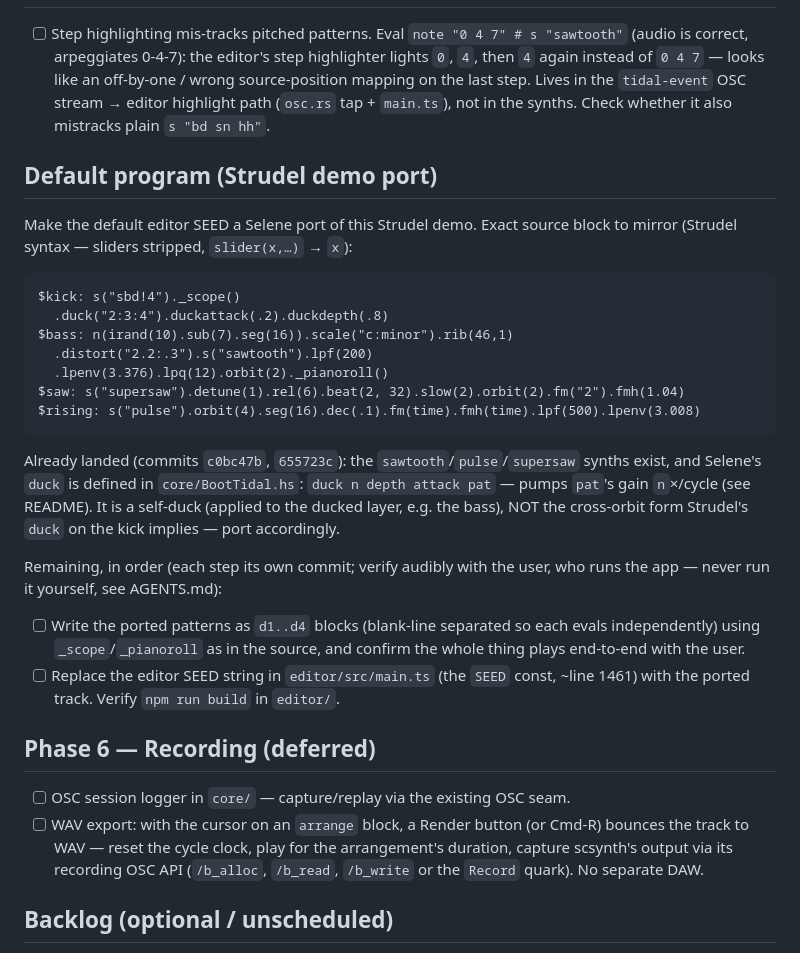
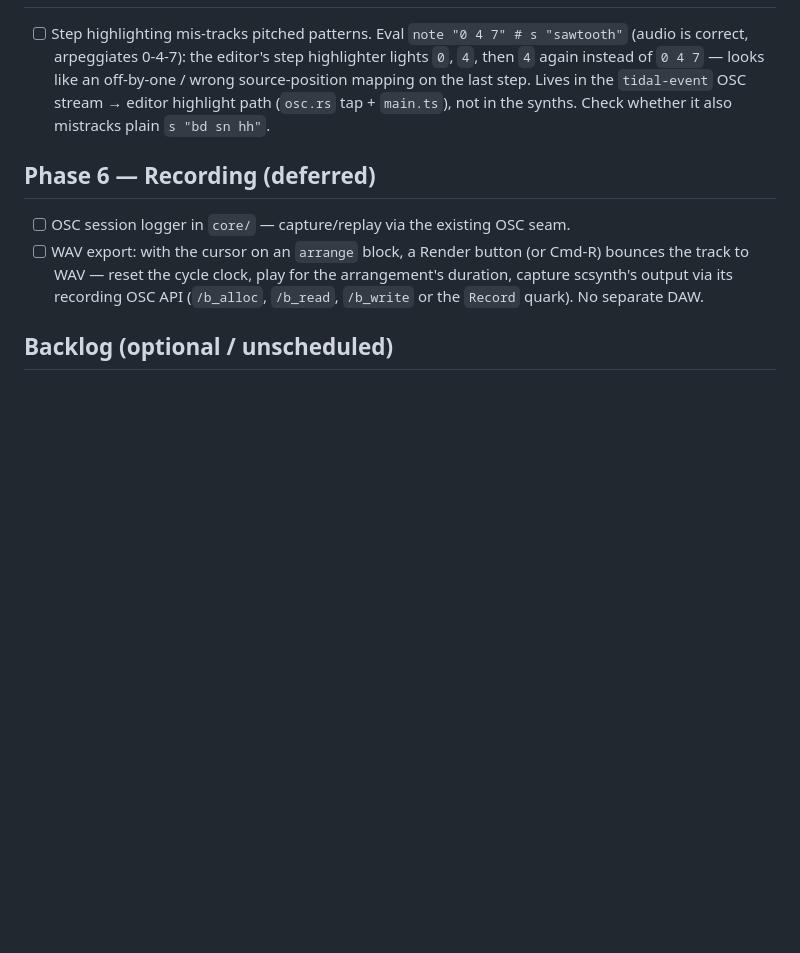
Before and after one commit to anbclausen/selene, a Markdown page: TODO.md, the part around the change. Rendered like a GitHub page; blank space fills up the shorter version.

Commit message:
Drop completed Strudel-port default-program tasks from TODO

````diff
--- a/TODO.md
+++ b/TODO.md
@@ -36,35 +36,6 @@ Windows and Linux come later (see Backlog).
   `tidal-event` OSC stream → editor highlight path (`osc.rs` tap + `main.ts`),
   not in the synths. Check whether it also mistracks plain `s "bd sn hh"`.
 
-## Default program (Strudel demo port)
-
-Make the default editor SEED a Selene port of this Strudel demo. Exact source
-block to mirror (Strudel syntax — sliders stripped, `slider(x,…)` → `x`):
-```
-$kick: s("sbd!4")._scope()
-  .duck("2:3:4").duckattack(.2).duckdepth(.8)
-$bass: n(irand(10).sub(7).seg(16)).scale("c:minor").rib(46,1)
-  .distort("2.2:.3").s("sawtooth").lpf(200)
-  .lpenv(3.376).lpq(12).orbit(2)._pianoroll()
-$saw: s("supersaw").detune(1).rel(6).beat(2, 32).slow(2).orbit(2).fm("2").fmh(1.04)
-$rising: s("pulse").orbit(4).seg(16).dec(.1).fm(time).fmh(time).lpf(500).lpenv(3.008)
-```
-
-Already landed (commits `c0bc47b`, `655723c`): the `sawtooth`/`pulse`/`supersaw`
-synths exist, and Selene's `duck` is defined in `core/BootTidal.hs`:
-`duck n depth attack pat` — pumps `pat`'s gain `n`×/cycle (see README). It is a
-self-duck (applied to the ducked layer, e.g. the bass), NOT the cross-orbit form
-Strudel's `duck` on the kick implies — port accordingly.
-
-Remaining, in order (each step its own commit; verify audibly with the user, who
-runs the app — never run it yourself, see AGENTS.md):
-
-- [ ] Write the ported patterns as `d1..d4` blocks (blank-line separated so each
-  evals independently) using `_scope`/`_pianoroll` as in the source, and confirm
-  the whole thing plays end-to-end with the user.
-- [ ] Replace the editor SEED string in `editor/src/main.ts` (the `SEED`
-  const, ~line 1461) with the ported track. Verify `npm run build` in `editor/`.
-
 ## Phase 6 — Recording (deferred)
 
 - [ ] OSC session logger in `core/` — capture/replay via the existing OSC seam.
````
